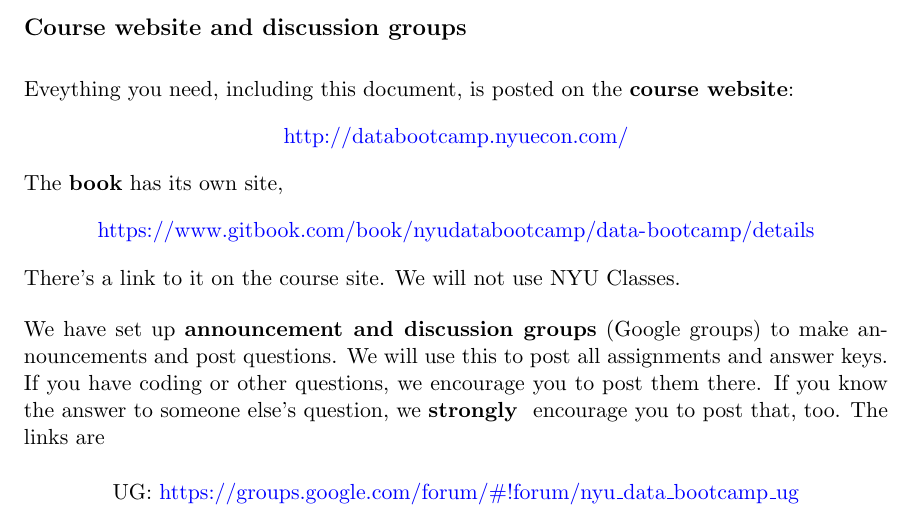
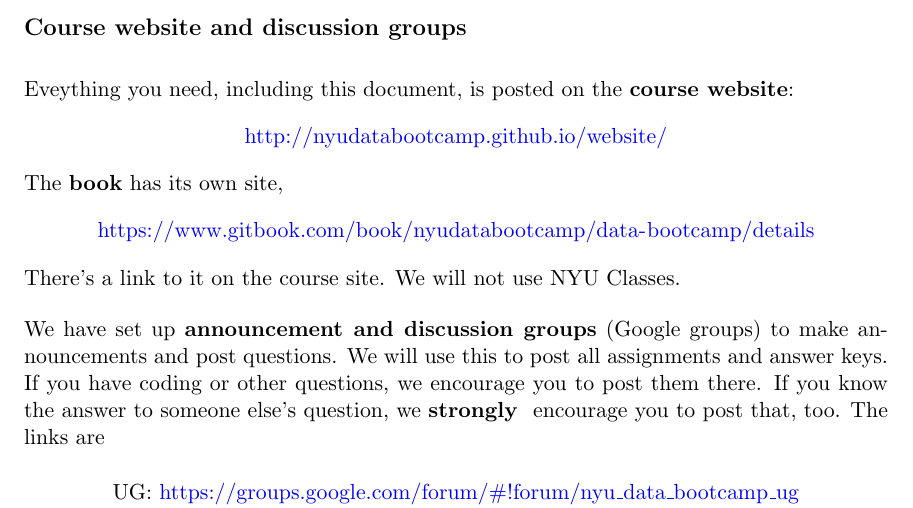
Before and after one commit to NYUDataBootcamp/Materials, a LaTeX document (Documents/bootcamp_syllabus.tex): part of page 2 of 5, cut so that both start at the same text. Compiled offline with pdfLaTeX.

Commit message:
update links to website

```diff
--- a/Documents/bootcamp_syllabus.tex
+++ b/Documents/bootcamp_syllabus.tex
@@ -73,7 +73,7 @@ the {\bf course website\/}:
 %
 \vspace{-0.15in}
 \begin{center}
-\url{http://databootcamp.nyuecon.com/}
+\url{http://nyudatabootcamp.github.io/website/}
 \end{center}
 \vspace{-0.15in}
 %
```
Also changed, not shown: Documents/bootcamp_syllabus.pdf, Documents/bootcamp_syllabus.tex (2 more changed lines).
